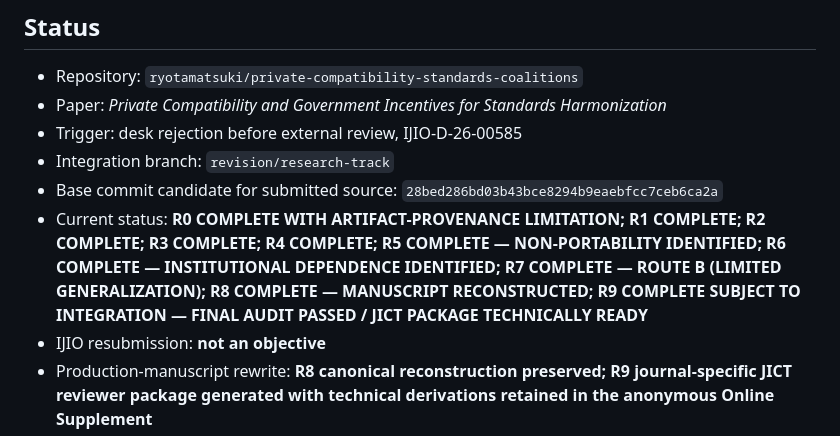
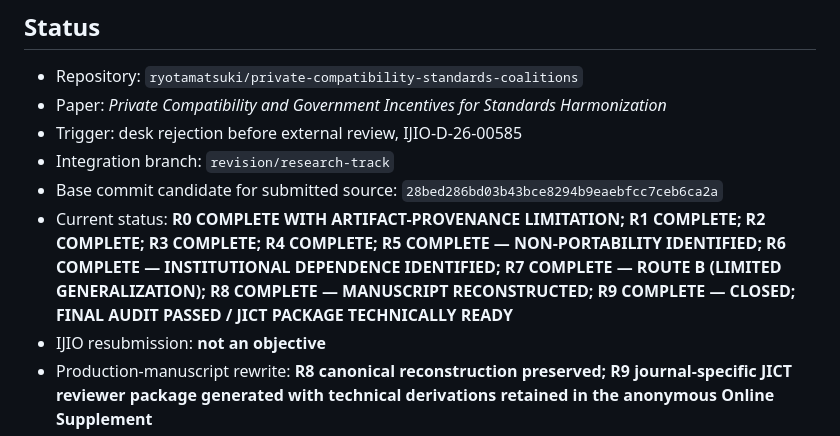
Before and after one commit to ryotamatsuki/private-compatibility-standards-coalitions, a Markdown page: docs/revision/REVISION_TRACK_R0_R9.md, the part around the change. Rendered like a GitHub page.

Commit message:
R9: mark research track formally closed after post-merge CI

```diff
--- a/docs/revision/REVISION_TRACK_R0_R9.md
+++ b/docs/revision/REVISION_TRACK_R0_R9.md
@@ -7,7 +7,7 @@
 - Trigger: desk rejection before external review, IJIO-D-26-00585
 - Integration branch: `revision/research-track`
 - Base commit candidate for submitted source: `28bed286bd03b43bce8294b9eaebfcc7ceb6ca2a`
-- Current status: **R0 COMPLETE WITH ARTIFACT-PROVENANCE LIMITATION; R1 COMPLETE; R2 COMPLETE; R3 COMPLETE; R4 COMPLETE; R5 COMPLETE — NON-PORTABILITY IDENTIFIED; R6 COMPLETE — INSTITUTIONAL DEPENDENCE IDENTIFIED; R7 COMPLETE — ROUTE B (LIMITED GENERALIZATION); R8 COMPLETE — MANUSCRIPT RECONSTRUCTED; R9 COMPLETE SUBJECT TO INTEGRATION — FINAL AUDIT PASSED / JICT PACKAGE TECHNICALLY READY**
+- Current status: **R0 COMPLETE WITH ARTIFACT-PROVENANCE LIMITATION; R1 COMPLETE; R2 COMPLETE; R3 COMPLETE; R4 COMPLETE; R5 COMPLETE — NON-PORTABILITY IDENTIFIED; R6 COMPLETE — INSTITUTIONAL DEPENDENCE IDENTIFIED; R7 COMPLETE — ROUTE B (LIMITED GENERALIZATION); R8 COMPLETE — MANUSCRIPT RECONSTRUCTED; R9 COMPLETE — CLOSED; FINAL AUDIT PASSED / JICT PACKAGE TECHNICALLY READY**
 - IJIO resubmission: **not an objective**
 - Production-manuscript rewrite: **R8 canonical reconstruction preserved; R9 journal-specific JICT reviewer package generated with technical derivations retained in the anonymous Online Supplement**
 - Governing reusable workflow: **research-paper-workflow v2.2 @ 42574d6c5931275ccff3ef7e8b4acc188077332a**
```
